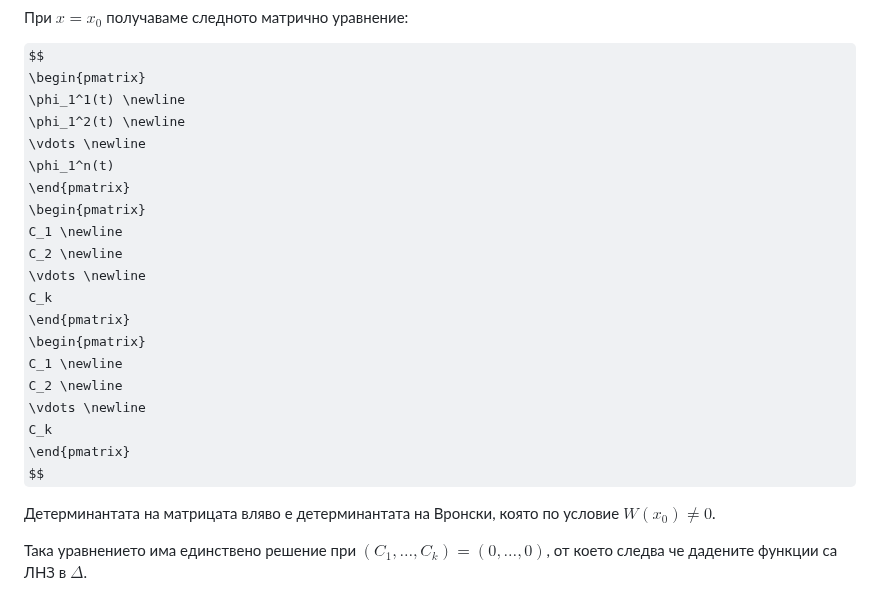
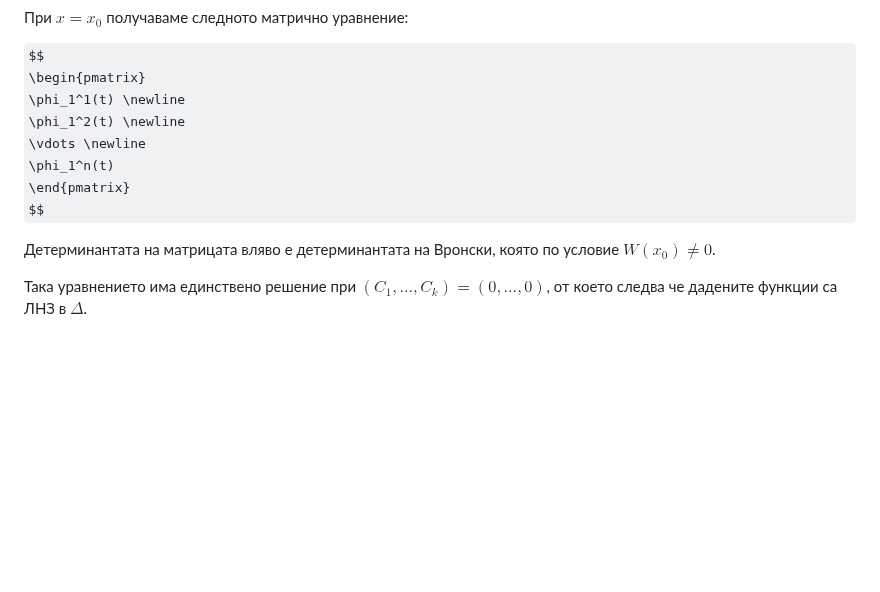
Before and after one commit to ivo3123/DifferentialEquations, a Markdown page: изпит/теория/записки_иво_2024.md, the part around the change. Drawn GitHub-style; folded sections open; some formulas as TeX source; blank space fills up the shorter version.

Commit message:
testing notation

```diff
--- a/изпит/теория/записки_иво_2024.md
+++ b/изпит/теория/записки_иво_2024.md
@@ -184,18 +184,6 @@ $$
 \phi_1^2(t) \newline
 \vdots \newline
 \phi_1^n(t)
-\end{pmatrix}
-\begin{pmatrix}
-C_1 \newline
-C_2 \newline
-\vdots \newline
-C_k
-\end{pmatrix}
-\begin{pmatrix}
-C_1 \newline
-C_2 \newline
-\vdots \newline
-C_k
 \end{pmatrix}
 $$
 
```
